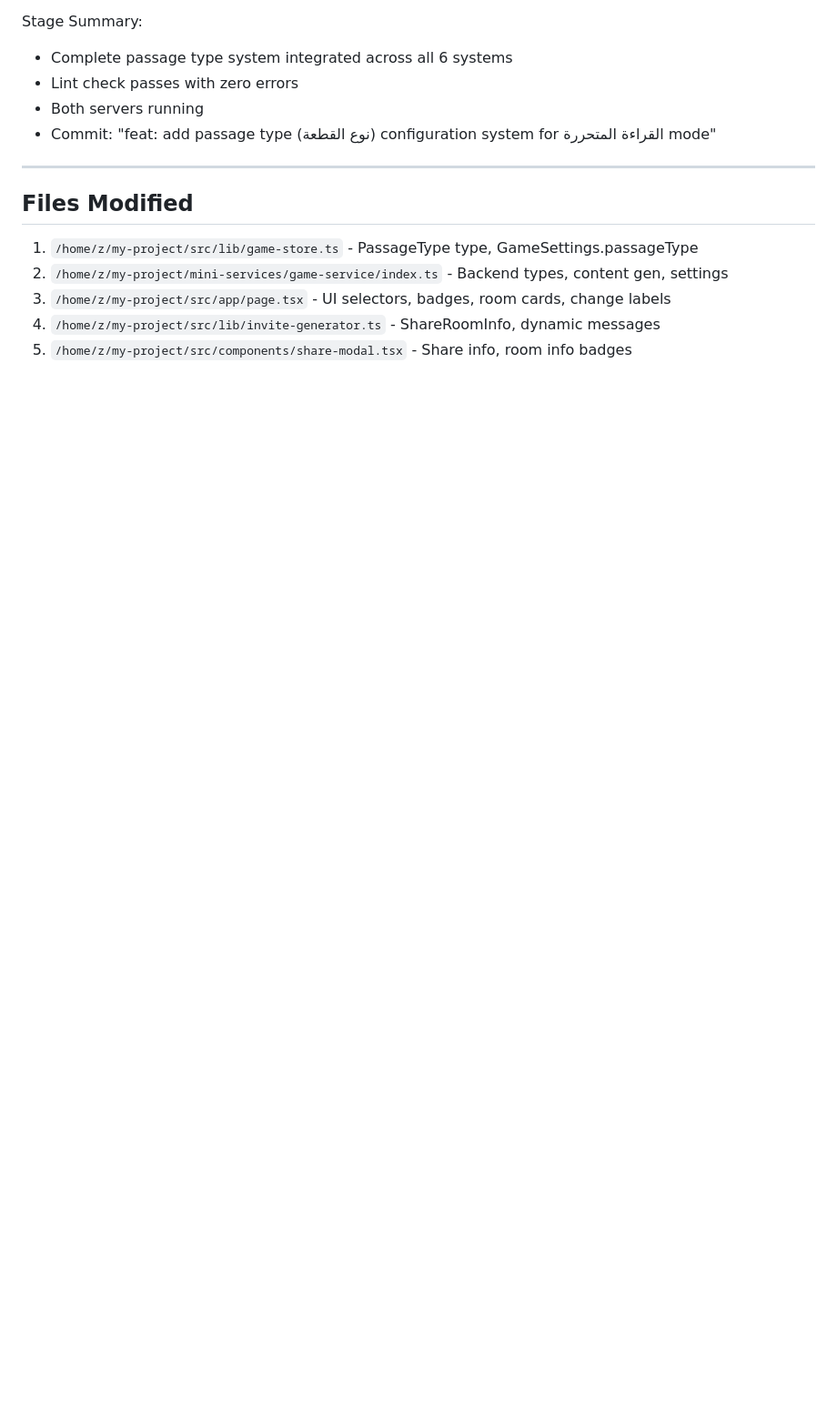
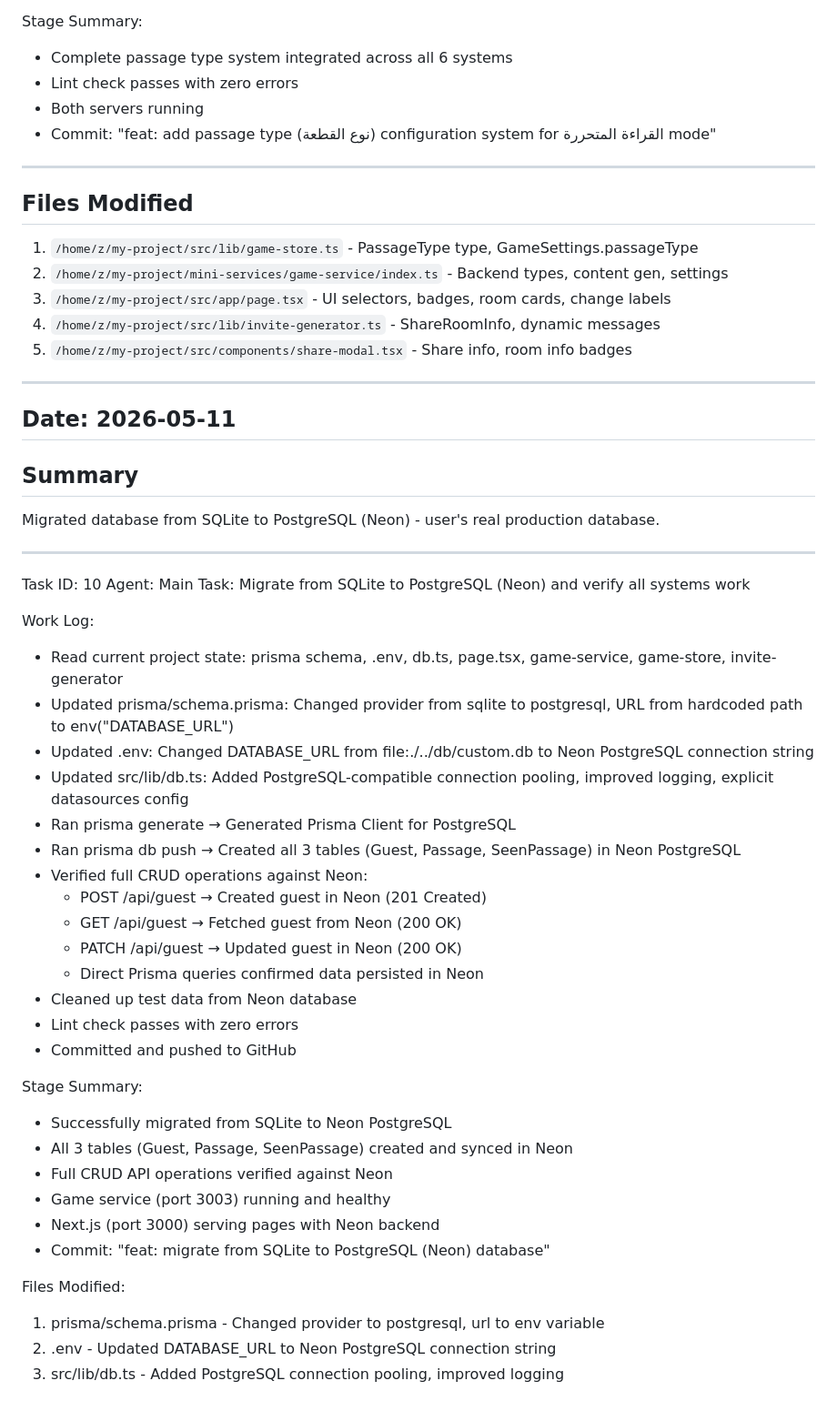
Before and after one commit to ziadamr45/Battle-of-Questions, a Markdown page: worklog.md, the part around the change. Shown at 91% size. Rendered like a GitHub page; blank space fills up the shorter version.

Commit message:
5944f483-223f-4fb2-8e53-c4f35f03a20a

```diff
--- a/worklog.md
+++ b/worklog.md
@@ -148,3 +148,44 @@ Stage Summary:
 3. `/home/z/my-project/src/app/page.tsx` - UI selectors, badges, room cards, change labels
 4. `/home/z/my-project/src/lib/invite-generator.ts` - ShareRoomInfo, dynamic messages
 5. `/home/z/my-project/src/components/share-modal.tsx` - Share info, room info badges
+
+---
+
+## Date: 2026-05-11
+
+## Summary
+Migrated database from SQLite to PostgreSQL (Neon) - user's real production database.
+
+---
+Task ID: 10
+Agent: Main
+Task: Migrate from SQLite to PostgreSQL (Neon) and verify all systems work
+
+Work Log:
+- Read current project state: prisma schema, .env, db.ts, page.tsx, game-service, game-store, invite-generator
+- Updated prisma/schema.prisma: Changed provider from sqlite to postgresql, URL from hardcoded path to env("DATABASE_URL")
+- Updated .env: Changed DATABASE_URL from file:./../db/custom.db to Neon PostgreSQL connection string
+- Updated src/lib/db.ts: Added PostgreSQL-compatible connection pooling, improved logging, explicit datasources config
+- Ran prisma generate → Generated Prisma Client for PostgreSQL
+- Ran prisma db push → Created all 3 tables (Guest, Passage, SeenPassage) in Neon PostgreSQL
+- Verified full CRUD operations against Neon:
+  - POST /api/guest → Created guest in Neon (201 Created)
+  - GET /api/guest → Fetched guest from Neon (200 OK)
+  - PATCH /api/guest → Updated guest in Neon (200 OK)
+  - Direct Prisma queries confirmed data persisted in Neon
+- Cleaned up test data from Neon database
+- Lint check passes with zero errors
+- Committed and pushed to GitHub
+
+Stage Summary:
+- Successfully migrated from SQLite to Neon PostgreSQL
+- All 3 tables (Guest, Passage, SeenPassage) created and synced in Neon
+- Full CRUD API operations verified against Neon
+- Game service (port 3003) running and healthy
+- Next.js (port 3000) serving pages with Neon backend
+- Commit: "feat: migrate from SQLite to PostgreSQL (Neon) database"
+
+Files Modified:
+1. prisma/schema.prisma - Changed provider to postgresql, url to env variable
+2. .env - Updated DATABASE_URL to Neon PostgreSQL connection string
+3. src/lib/db.ts - Added PostgreSQL connection pooling, improved logging
```
